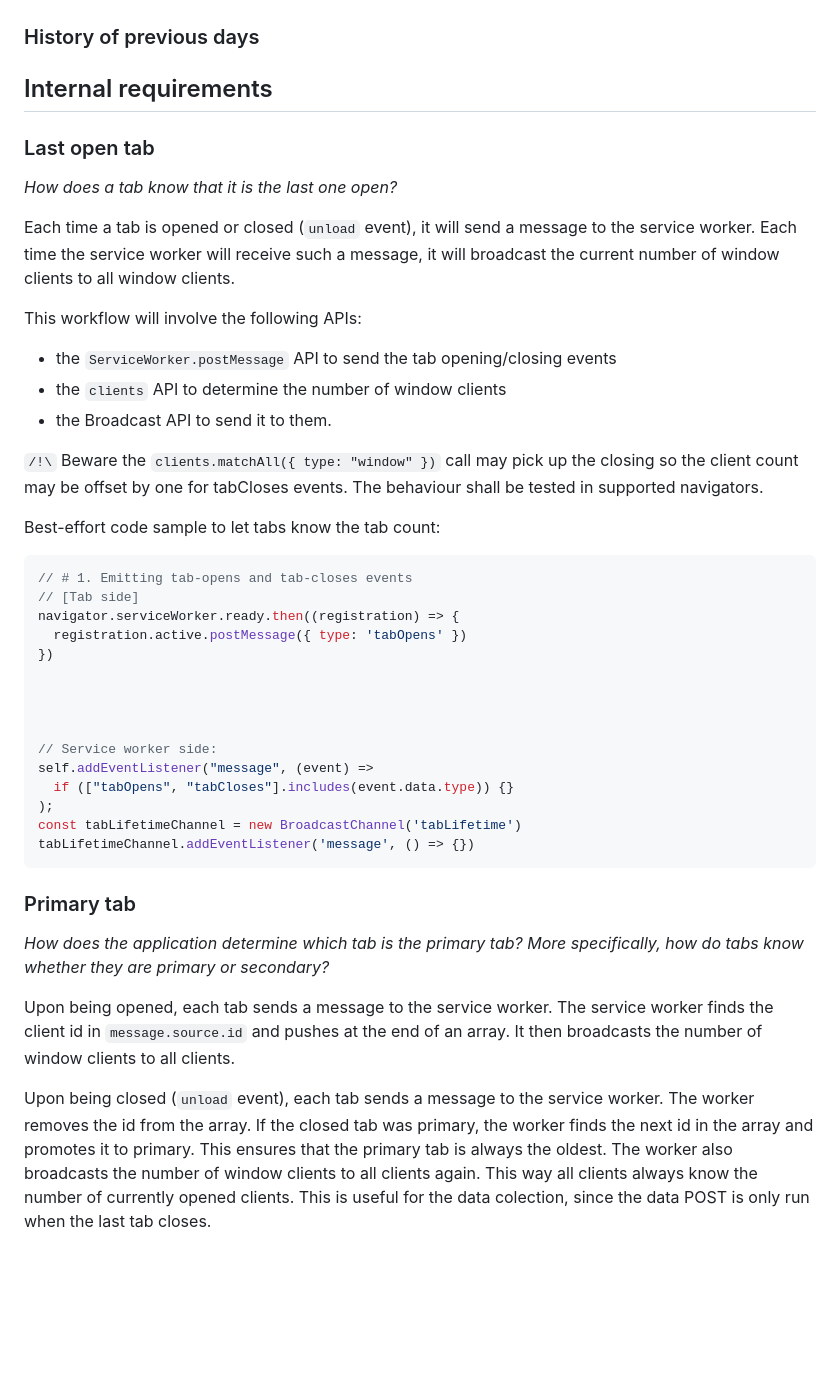
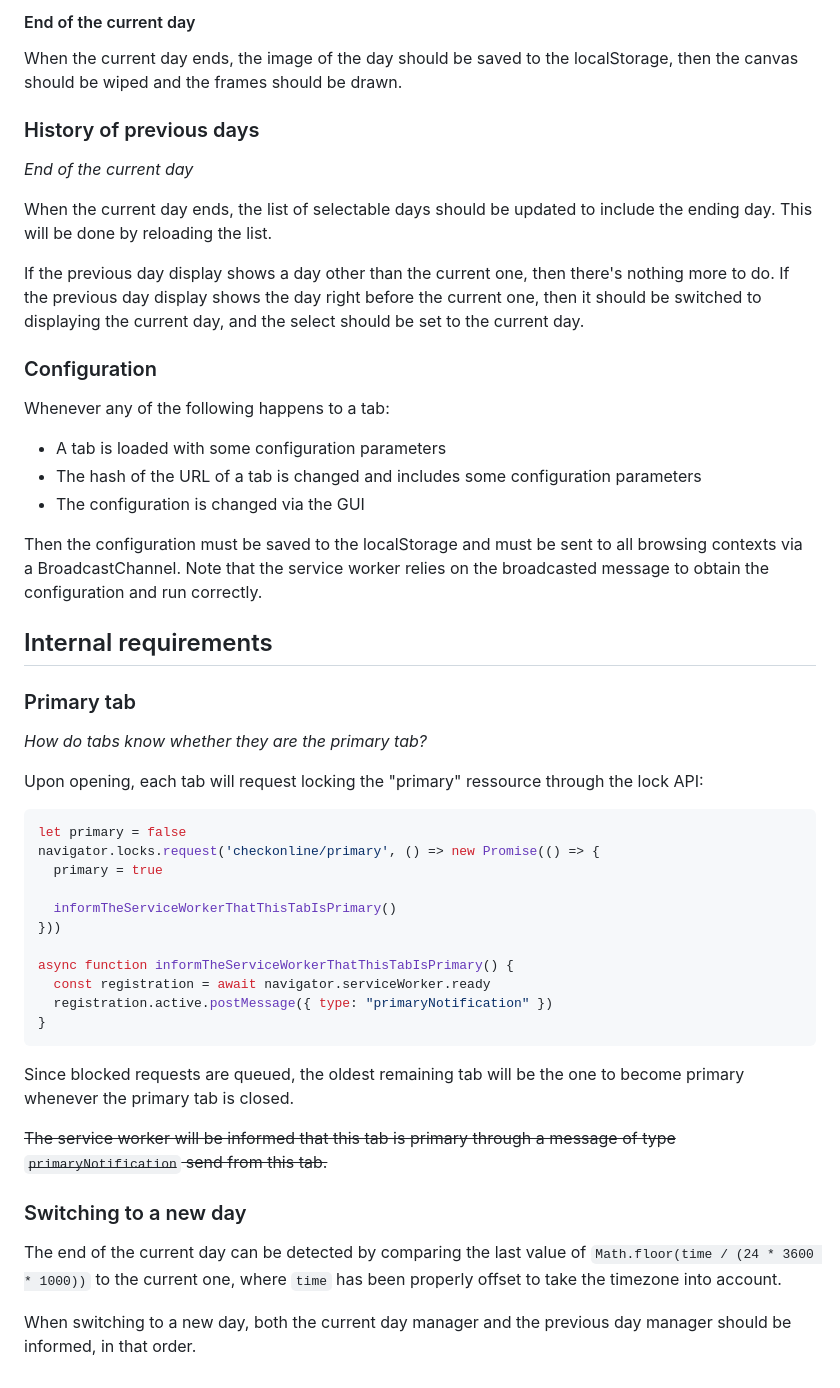
Before and after one commit to mathieucaroff/checkonline, a Markdown page: DESIGN.md, the part around one of its changes. Rendered like a GitHub page; blank space fills up the shorter version.

Commit message:
continue writing the design document

````diff
--- a/DESIGN.md
+++ b/DESIGN.md
@@ -90,44 +132,53 @@ Note the service worker is the one in charge of broadcasting connectivity events
+#### End of the current day
+
+When the current day ends, the image of the day should be saved to the localStorage, then the canvas should be wiped and the frames should be drawn.
+
 ### History of previous days
+
+_End of the current day_
+
+When the current day ends, the list of selectable days should be updated to include the ending day. This will be done by reloading the list.
+
+If the previous day display shows a day other than the current one, then there's nothing more to do. If the previous day display shows the day right before the current one, then it should be switched to displaying the current day, and the select should be set to the current day.
+
+### Configuration
+
+Whenever any of the following happens to a tab:
+
+- A tab is loaded with some configuration parameters
+- The hash of the URL of a tab is changed and includes some configuration parameters
+- The configuration is changed via the GUI
+
+Then the configuration must be saved to the localStorage and must be sent to all browsing contexts via a BroadcastChannel. Note that the service worker relies on the broadcasted message to obtain the configuration and run correctly.
 
 ## Internal requirements
 
-### Last open tab
+### Primary tab
 
-_How does a tab know that it is the last one open?_
+_How do tabs know whether they are the primary tab?_
 
-Each time a tab is opened or closed (`unload` event), it will send a message to the service worker. Each time the service worker will receive such a message, it will broadcast the current number of window clients to all window clients.
-
-This workflow will involve the following APIs:
-- the `ServiceWorker.postMessage` API to send the tab opening/closing events
-- the `clients` API to determine the number of window clients
-- the Broadcast API to send it to them.
-
-`/!\` Beware the `clients.matchAll({ type: "window" })` call may pick up the closing so the client count may be offset by one for tabCloses events. The behaviour shall be tested in supported navigators.
-
-Best-effort code sample to let tabs know the tab count:
+Upon opening, each tab will request locking the "primary" ressource through the lock API:
 
 ```js
-// # 1. Emitting tab-opens and tab-closes events
-// [Tab side]
-navigator.serviceWorker.ready.then((registration) => {
-  registration.active.postMessage({ type: 'tabOpens' })
-})
+let primary = false
+navigator.locks.request('checkonline/primary', () => new Promise(() => {
+  primary = true
 
+  informTheServiceWorkerThatThisTabIsPrimary()
+}))
 
-
-
-// Service worker side:
-self.addEventListener("message", (event) =>
-  if (["tabOpens", "tabCloses"].includes(event.data.type)) {}
-);
-const tabLifetimeChannel = new BroadcastChannel('tabLifetime')
-tabLifetimeChannel.addEventListener('message', () => {})
+async function informTheServiceWorkerThatThisTabIsPrimary() {
+  const registration = await navigator.serviceWorker.ready
+  registration.active.postMessage({ type: "primaryNotification" })
+}
 ```
 
-### Primary tab
+Since blocked requests are queued, the oldest remaining tab will be the one to become primary whenever the primary tab is closed.
 
-_How does the application determine which tab is the primary tab? More specifically, how do tabs know whether they are primary or secondary?_
+~~The service worker will be informed that this tab is primary through a message of type `primaryNotification` send from this tab.~~
 
-Upon being opened, each tab sends a message to the service worker. The service worker finds the client id in `message.source.id` and pushes at the  end of an array. It then broadcasts the number of window clients to all clients.
+### Switching to a new day
 
-Upon being closed (`unload` event), each tab sends a message to the service worker. The worker removes the id from the array. If the closed tab was primary, the worker finds the next id in the array and promotes it to primary. This ensures that the primary tab is always the oldest. The worker also broadcasts the number of window clients to all clients again. This way all clients always know the number of currently opened clients. This is useful for the data colection, since the data POST is only run when the last tab closes.
+The end of the current day can be detected by comparing the last value of `Math.floor(time / (24 * 3600 * 1000))` to the current one, where `time` has been properly offset to take the timezone into account.
+
+When switching to a new day, both the current day manager and the previous day manager should be informed, in that order.
````
Also changed, not shown: other parts of DESIGN.md (+77 -35 lines).
